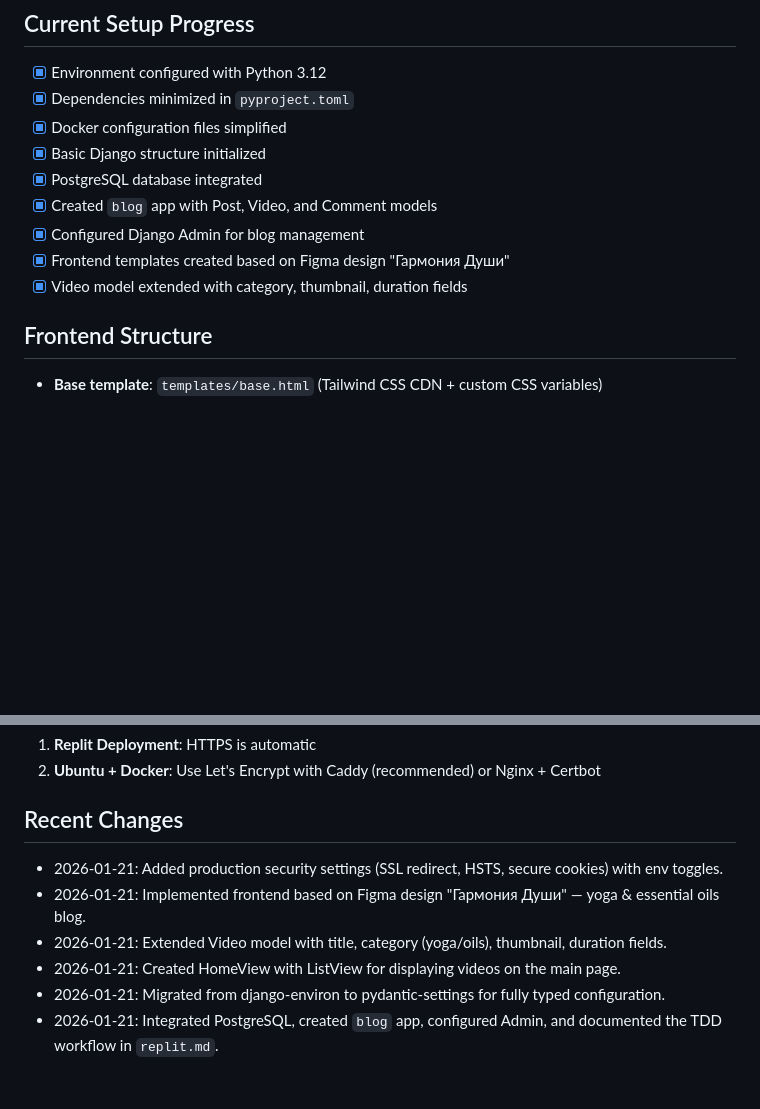
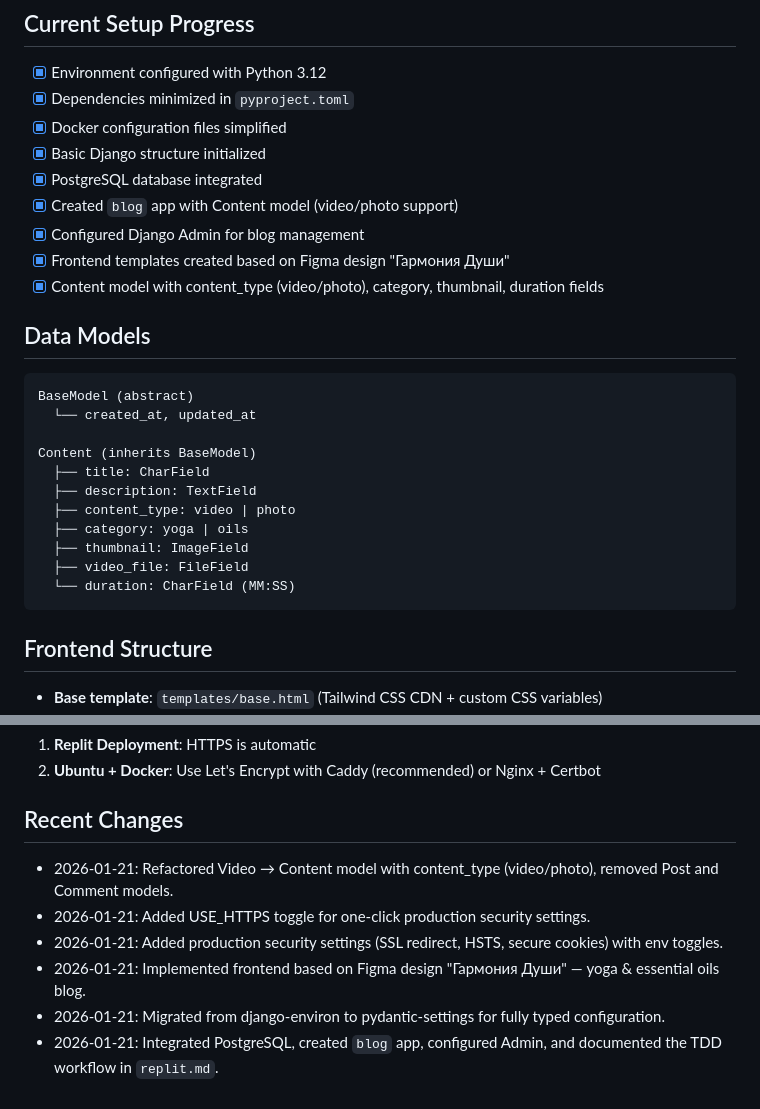
Before and after one commit to riga1897/MyPet01, a Markdown page: replit.md, 2 parts joined by grey strips. Rendered like a GitHub page; blank space fills up the shorter version.

Commit message:
Update content model to support videos and photos
Refactor the Video model to a universal Content model with a `content_type` field. Remove Post and Comment models. Update Django Admin and tests.

Replit-Commit-Author: Agent
Replit-Commit-Session-Id: 6f054809-1def-4848-9d7d-58cdf73bb3f6
Replit-Commit-Checkpoint-Type: full_checkpoint
Replit-Commit-Event-Id: 0586aa97-3a6a-4150-8ee4-7131d6ab1f38
Replit-Commit-Screenshot-Url: https://storage.googleapis.com/screenshot-production-us-central1/b3accc48-e886-47d4-946f-db7659f7df20/6f054809-1def-4848-9d7d-58cdf73bb3f6/B4nuJAS
Replit-Helium-Checkpoint-Created: true

````diff
--- a/replit.md
+++ b/replit.md
@@ -35,10 +35,25 @@ A personal pet website for the family. This is a Django project using a minimali
 - [x] Docker configuration files simplified
 - [x] Basic Django structure initialized
 - [x] PostgreSQL database integrated
-- [x] Created `blog` app with Post, Video, and Comment models
+- [x] Created `blog` app with Content model (video/photo support)
 - [x] Configured Django Admin for blog management
 - [x] Frontend templates created based on Figma design "Гармония Души"
-- [x] Video model extended with category, thumbnail, duration fields
+- [x] Content model with content_type (video/photo), category, thumbnail, duration fields
+
+## Data Models
+```
+BaseModel (abstract)
+  └── created_at, updated_at
+
+Content (inherits BaseModel)
+  ├── title: CharField
+  ├── description: TextField
+  ├── content_type: video | photo
+  ├── category: yoga | oils
+  ├── thumbnail: ImageField
+  ├── video_file: FileField
+  └── duration: CharField (MM:SS)
+```
 
 ## Frontend Structure
 - **Base template**: `templates/base.html` (Tailwind CSS CDN + custom CSS variables)
@@ -103,9 +118,9 @@ X_FRAME_OPTIONS=DENY
 2. **Ubuntu + Docker**: Use Let's Encrypt with Caddy (recommended) or Nginx + Certbot
 
 ## Recent Changes
+- 2026-01-21: Refactored Video → Content model with content_type (video/photo), removed Post and Comment models.
+- 2026-01-21: Added USE_HTTPS toggle for one-click production security settings.
 - 2026-01-21: Added production security settings (SSL redirect, HSTS, secure cookies) with env toggles.
 - 2026-01-21: Implemented frontend based on Figma design "Гармония Души" — yoga & essential oils blog.
-- 2026-01-21: Extended Video model with title, category (yoga/oils), thumbnail, duration fields.
-- 2026-01-21: Created HomeView with ListView for displaying videos on the main page.
 - 2026-01-21: Migrated from django-environ to pydantic-settings for fully typed configuration.
 - 2026-01-21: Integrated PostgreSQL, created `blog` app, configured Admin, and documented the TDD workflow in `replit.md`.
````
